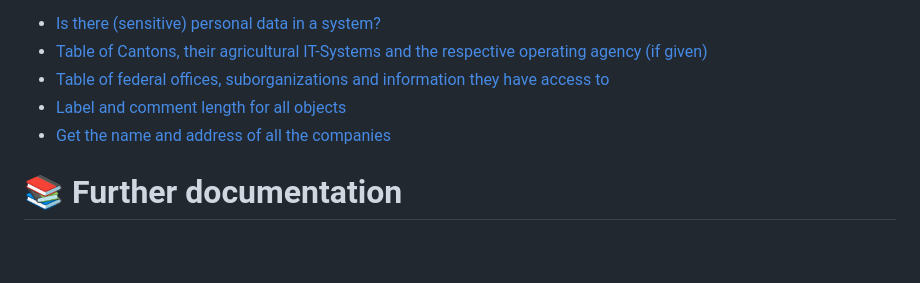
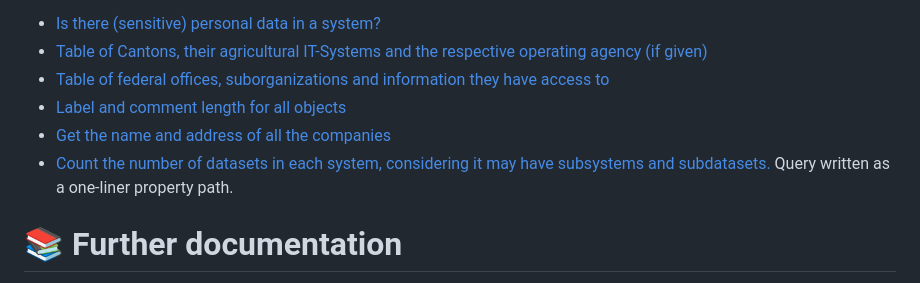
Before and after one commit to blw-ofag-ufag/system-map, a Markdown page: README.md, the part around the change. Rendered like a GitHub page; blank space fills up the shorter version.

Commit message:
add query example for number of datasets per system

```diff
--- a/README.md
+++ b/README.md
@@ -65,6 +65,7 @@ The DigiAgriFoodCH System Map graph on LINDAS can be queried to return various t
 - [Table of federal offices, suborganizations and information they have access to](https://s.zazuko.com/2Upq8Qj)
 - [Label and comment length for all objects](https://s.zazuko.com/2aYzkVt)
 - [Get the name and address of all the companies](https://s.zazuko.com/3jQpKD3)
+- [Count the number of datasets in each system, considering it may have subsystems and subdatasets.](https://s.zazuko.com/2rW3HSS) Query written as a one-liner property path.
 
 # 📚 Further documentation
 
```
